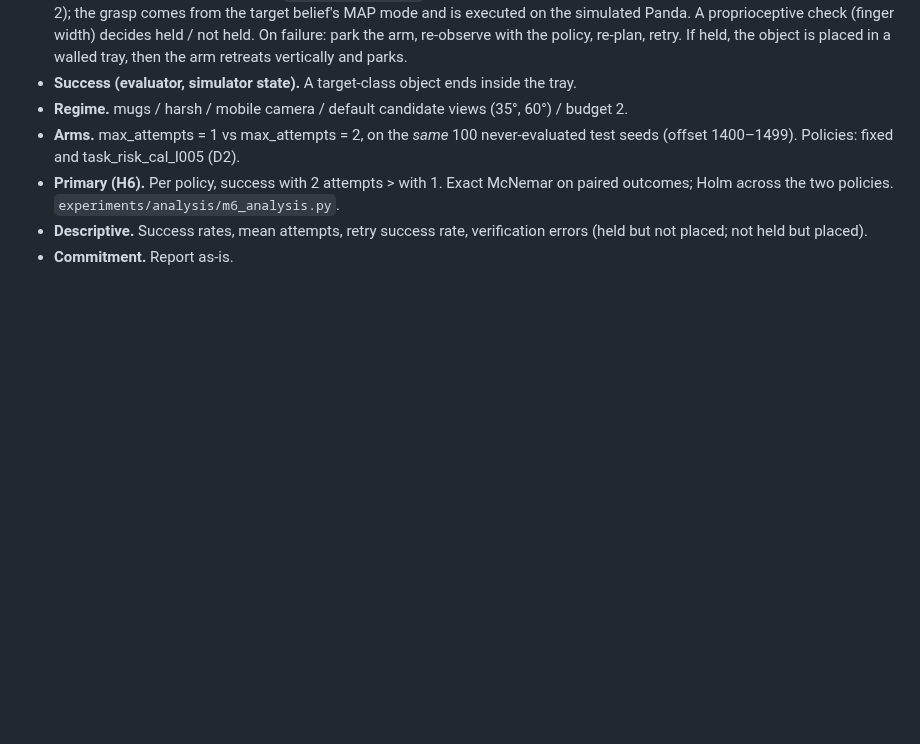
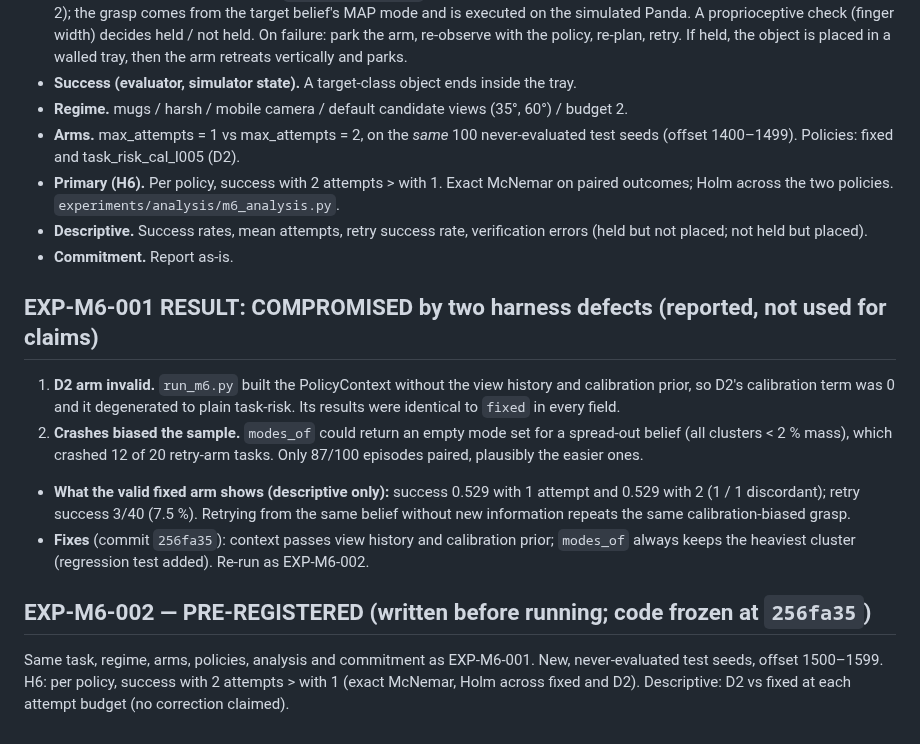
Before and after one commit to parammadan/belief-3d, a Markdown page: EXPERIMENT_REGISTRY.md, the part around the change. Rendered like a GitHub page; blank space fills up the shorter version.

Commit message:
exp-m6-001 compromised; pre-register exp-m6-002

```diff
--- a/EXPERIMENT_REGISTRY.md
+++ b/EXPERIMENT_REGISTRY.md
@@ -510,3 +510,24 @@ By the pre-committed rule (highest success; tie → lower travel → larger λ),
 - **Descriptive.** Success rates, mean attempts, retry success rate, verification errors (held
   but not placed; not held but placed).
 - **Commitment.** Report as-is.
+
+## EXP-M6-001 RESULT: COMPROMISED by two harness defects (reported, not used for claims)
+
+1. **D2 arm invalid.** `run_m6.py` built the PolicyContext without the view history and
+   calibration prior, so D2's calibration term was 0 and it degenerated to plain task-risk.
+   Its results were identical to `fixed` in every field.
+2. **Crashes biased the sample.** `modes_of` could return an empty mode set for a spread-out
+   belief (all clusters < 2 % mass), which crashed 12 of 20 retry-arm tasks. Only 87/100
+   episodes paired, plausibly the easier ones.
+- **What the valid fixed arm shows (descriptive only):** success 0.529 with 1 attempt and
+  0.529 with 2 (1 / 1 discordant); retry success 3/40 (7.5 %). Retrying from the same
+  belief without new information repeats the same calibration-biased grasp.
+- **Fixes** (commit `256fa35`): context passes view history and calibration prior; `modes_of`
+  always keeps the heaviest cluster (regression test added). Re-run as EXP-M6-002.
+
+## EXP-M6-002 — PRE-REGISTERED (written before running; code frozen at `256fa35`)
+
+Same task, regime, arms, policies, analysis and commitment as EXP-M6-001. New,
+never-evaluated test seeds, offset 1500–1599. H6: per policy, success with 2 attempts > with 1
+(exact McNemar, Holm across fixed and D2). Descriptive: D2 vs fixed at each attempt budget
+(no correction claimed).
```
